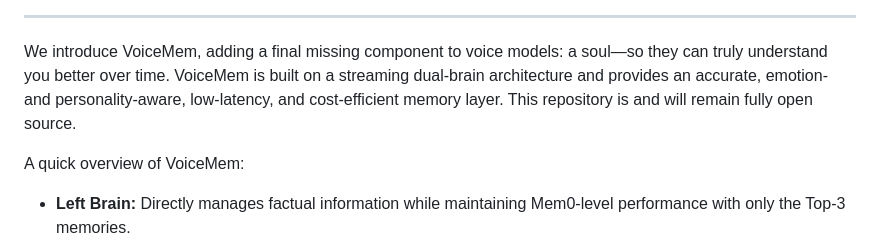
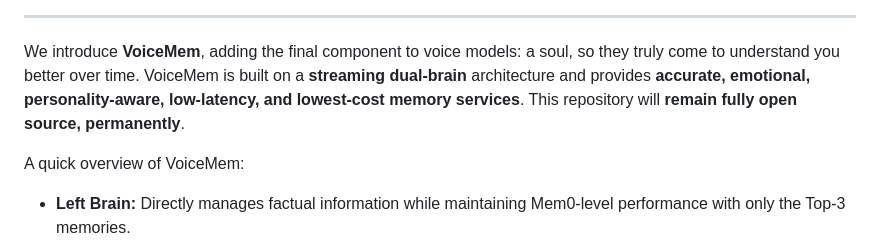
Before and after one commit to xzf-thu/VoiceMem, a Markdown page: README.md, the part around the change. GitHub-like rendering.

```diff
--- a/README.md
+++ b/README.md
@@ -435,7 +435,7 @@ VoiceMem 基于 **Apache License 2.0** 开源。
 
 ---
 
-We introduce VoiceMem, adding a final missing component to voice models: a soul—so they can truly understand you better over time. VoiceMem is built on a streaming dual-brain architecture and provides an accurate, emotion- and personality-aware, low-latency, and cost-efficient memory layer. This repository is and will remain fully open source.
+We introduce **VoiceMem**, adding the final component to voice models: a soul, so they truly come to understand you better over time. VoiceMem is built on a <strong>streaming dual-brain</strong> architecture and provides **accurate, emotional, personality-aware, low-latency, and lowest-cost memory services**. This repository will <strong>remain fully open source, permanently</strong>.
 
 A quick overview of VoiceMem:
 
```
